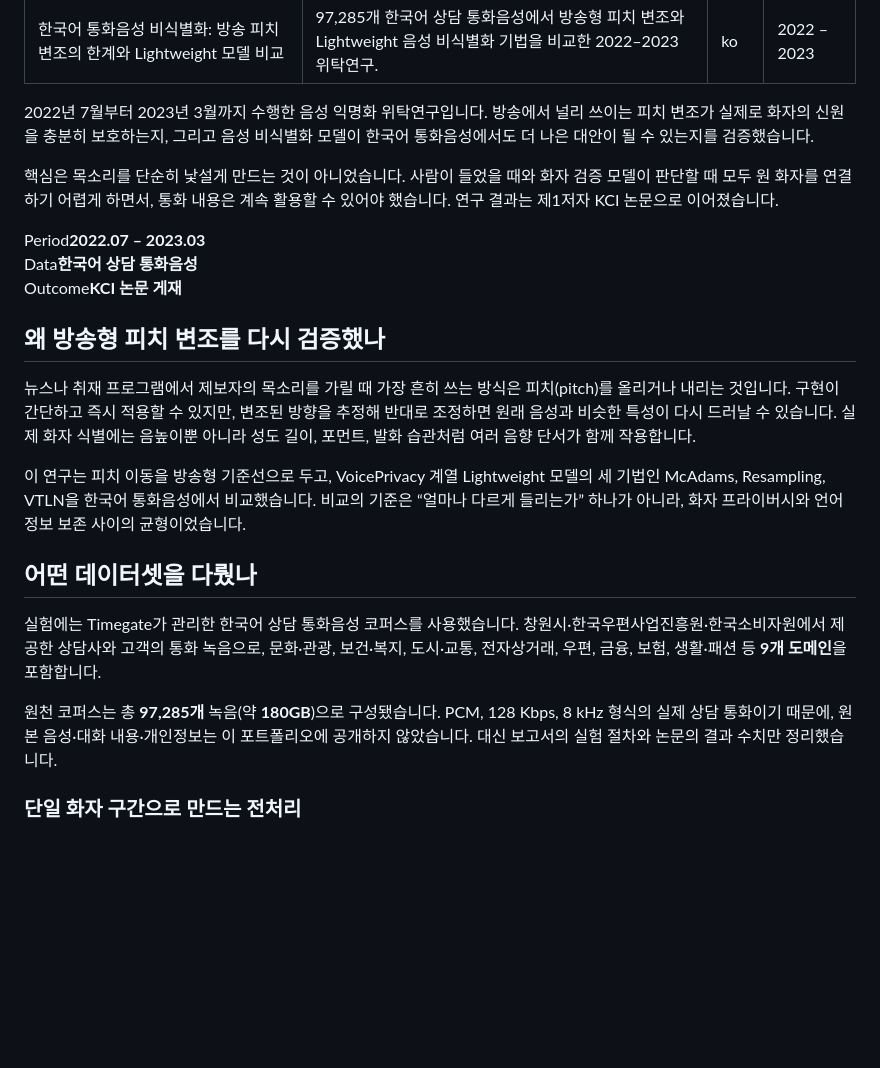
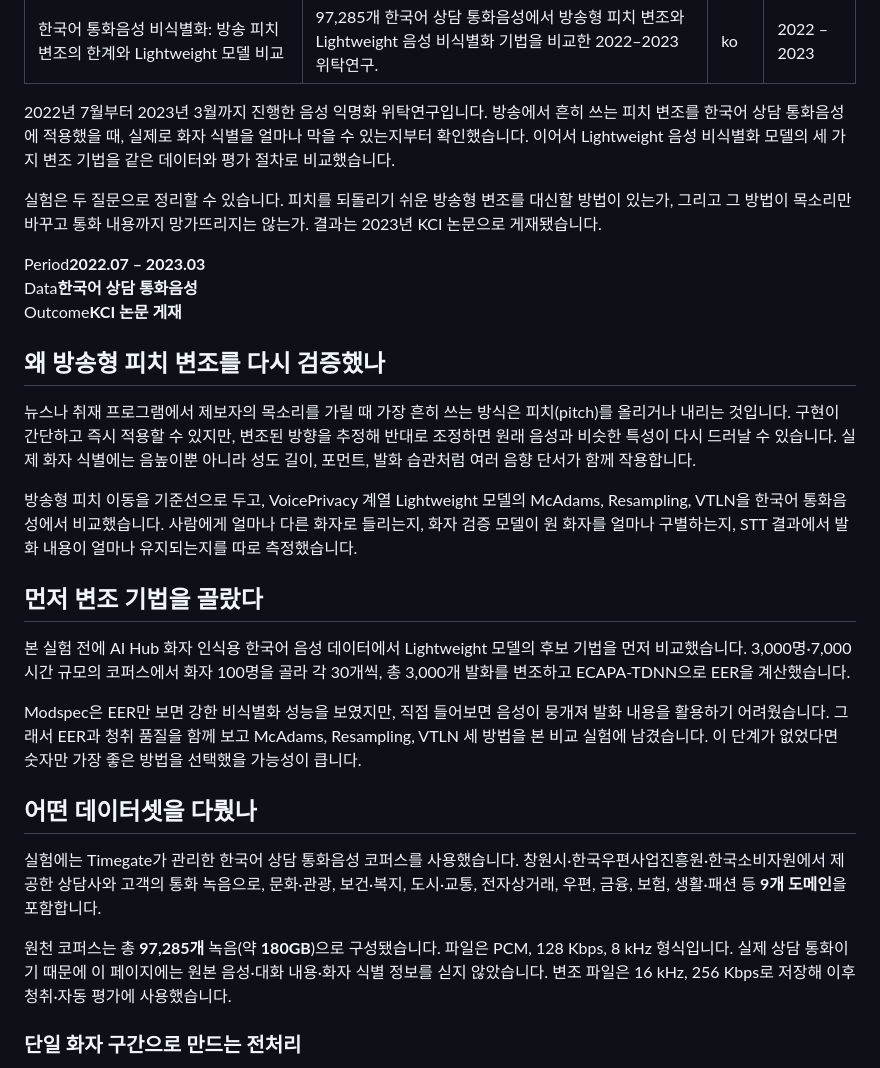
Before and after one commit to smerge0802/smerge0802.github.io, a Markdown page: src/writings/2023-03-31-korean-speech-anonymization.md, the part around one of its changes. GitHub-like rendering; blank space fills up the shorter version.

```diff
--- a/src/writings/2023-03-31-korean-speech-anonymization.md
+++ b/src/writings/2023-03-31-korean-speech-anonymization.md
@@ -5,9 +5,9 @@ lang: ko
 period: "2022 – 2023"
 ---
 
-2022년 7월부터 2023년 3월까지 수행한 음성 익명화 위탁연구입니다. 방송에서 널리 쓰이는 피치 변조가 실제로 화자의 신원을 충분히 보호하는지, 그리고 음성 비식별화 모델이 한국어 통화음성에서도 더 나은 대안이 될 수 있는지를 검증했습니다.
+2022년 7월부터 2023년 3월까지 진행한 음성 익명화 위탁연구입니다. 방송에서 흔히 쓰는 피치 변조를 한국어 상담 통화음성에 적용했을 때, 실제로 화자 식별을 얼마나 막을 수 있는지부터 확인했습니다. 이어서 Lightweight 음성 비식별화 모델의 세 가지 변조 기법을 같은 데이터와 평가 절차로 비교했습니다.
 
-핵심은 목소리를 단순히 낯설게 만드는 것이 아니었습니다. 사람이 들었을 때와 화자 검증 모델이 판단할 때 모두 원 화자를 연결하기 어렵게 하면서, 통화 내용은 계속 활용할 수 있어야 했습니다. 연구 결과는 제1저자 KCI 논문으로 이어졌습니다.
+실험은 두 질문으로 정리할 수 있습니다. 피치를 되돌리기 쉬운 방송형 변조를 대신할 방법이 있는가, 그리고 그 방법이 목소리만 바꾸고 통화 내용까지 망가뜨리지는 않는가. 결과는 2023년 KCI 논문으로 게재됐습니다.
 
 <div class="project-meta" aria-label="연구 개요">
   <div><span>Period</span><strong>2022.07 – 2023.03</strong></div>
@@ -19,13 +19,19 @@ period: "2022 – 2023"
 
 뉴스나 취재 프로그램에서 제보자의 목소리를 가릴 때 가장 흔히 쓰는 방식은 피치(pitch)를 올리거나 내리는 것입니다. 구현이 간단하고 즉시 적용할 수 있지만, 변조된 방향을 추정해 반대로 조정하면 원래 음성과 비슷한 특성이 다시 드러날 수 있습니다. 실제 화자 식별에는 음높이뿐 아니라 성도 길이, 포먼트, 발화 습관처럼 여러 음향 단서가 함께 작용합니다.
 
-이 연구는 피치 이동을 방송형 기준선으로 두고, VoicePrivacy 계열 Lightweight 모델의 세 기법인 McAdams, Resampling, VTLN을 한국어 통화음성에서 비교했습니다. 비교의 기준은 “얼마나 다르게 들리는가” 하나가 아니라, 화자 프라이버시와 언어 정보 보존 사이의 균형이었습니다.
+방송형 피치 이동을 기준선으로 두고, VoicePrivacy 계열 Lightweight 모델의 McAdams, Resampling, VTLN을 한국어 통화음성에서 비교했습니다. 사람에게 얼마나 다른 화자로 들리는지, 화자 검증 모델이 원 화자를 얼마나 구별하는지, STT 결과에서 발화 내용이 얼마나 유지되는지를 따로 측정했습니다.
+
+## 먼저 변조 기법을 골랐다
+
+본 실험 전에 AI Hub 화자 인식용 한국어 음성 데이터에서 Lightweight 모델의 후보 기법을 먼저 비교했습니다. 3,000명·7,000시간 규모의 코퍼스에서 화자 100명을 골라 각 30개씩, 총 3,000개 발화를 변조하고 ECAPA-TDNN으로 EER을 계산했습니다.
+
+Modspec은 EER만 보면 강한 비식별화 성능을 보였지만, 직접 들어보면 음성이 뭉개져 발화 내용을 활용하기 어려웠습니다. 그래서 EER과 청취 품질을 함께 보고 McAdams, Resampling, VTLN 세 방법을 본 비교 실험에 남겼습니다. 이 단계가 없었다면 숫자만 가장 좋은 방법을 선택했을 가능성이 큽니다.
 
 ## 어떤 데이터셋을 다뤘나
 
 실험에는 Timegate가 관리한 한국어 상담 통화음성 코퍼스를 사용했습니다. 창원시·한국우편사업진흥원·한국소비자원에서 제공한 상담사와 고객의 통화 녹음으로, 문화·관광, 보건·복지, 도시·교통, 전자상거래, 우편, 금융, 보험, 생활·패션 등 **9개 도메인**을 포함합니다.
 
-원천 코퍼스는 총 **97,285개** 녹음(약 **180GB**)으로 구성됐습니다. PCM, 128 Kbps, 8 kHz 형식의 실제 상담 통화이기 때문에, 원본 음성·대화 내용·개인정보는 이 포트폴리오에 공개하지 않았습니다. 대신 보고서의 실험 절차와 논문의 결과 수치만 정리했습니다.
+원천 코퍼스는 총 **97,285개** 녹음(약 **180GB**)으로 구성됐습니다. 파일은 PCM, 128 Kbps, 8 kHz 형식입니다. 실제 상담 통화이기 때문에 이 페이지에는 원본 음성·대화 내용·화자 식별 정보를 싣지 않았습니다. 변조 파일은 16 kHz, 256 Kbps로 저장해 이후 청취·자동 평가에 사용했습니다.
 
 ### 단일 화자 구간으로 만드는 전처리
 
```
Also changed, not shown: other parts of src/writings/2023-03-31-korean-speech-anonymization.md (+15 -6 lines), src/writings/2024-05-29-voice-synthesis-detection.md (+12 -12 lines).
